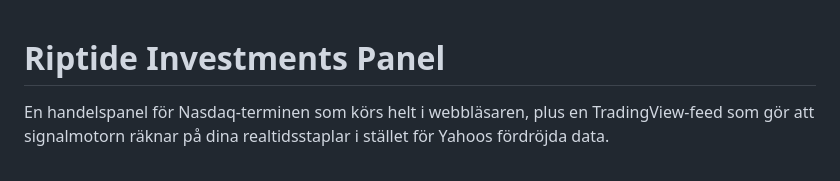
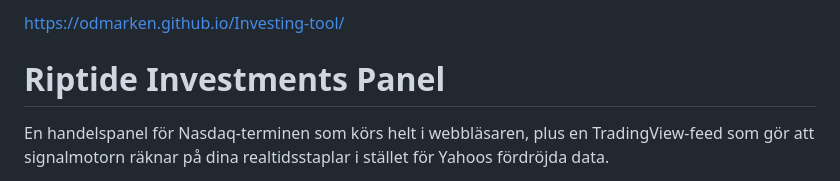
Before and after one commit to Odmarken/Investing-tool, a Markdown page: README.md, the part around the change. Drawn GitHub-style.

Commit message:
Add link to Investing tool
Added a link to the Investing tool in the README.

```diff
--- a/README.md
+++ b/README.md
@@ -1,3 +1,5 @@
+https://odmarken.github.io/Investing-tool/
+
 # Riptide Investments Panel
 
 En handelspanel för Nasdaq-terminen som körs helt i webbläsaren, plus en
```
